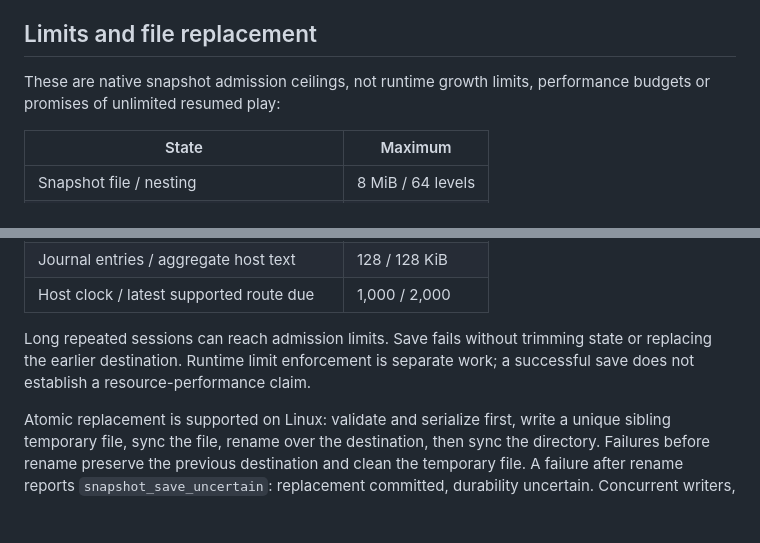
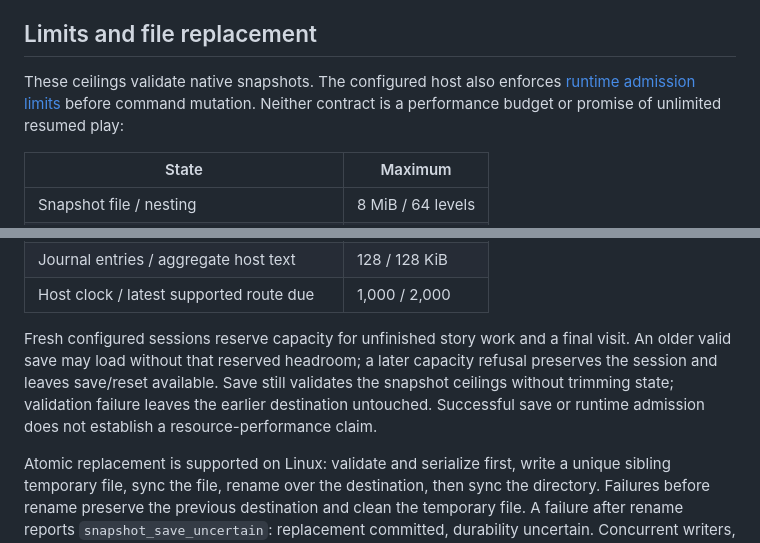
Before and after one commit to Deedwake/Deedwake, a Markdown page: docs/native-convoy-restoration.md, 2 parts joined by grey strips. Drawn GitHub-style; blank space fills up the shorter version.

Commit message:
Synchronize configured-host implementation status

```diff
--- a/docs/native-convoy-restoration.md
+++ b/docs/native-convoy-restoration.md
@@ -88,8 +88,9 @@ lifecycle controls, browser state persistence or an external transaction protoco
 
 ## Limits and file replacement
 
-These are native snapshot admission ceilings, not runtime growth limits,
-performance budgets or promises of unlimited resumed play:
+These ceilings validate native snapshots. The configured host also enforces
+[runtime admission limits](configured-session-limits.md) before command mutation.
+Neither contract is a performance budget or promise of unlimited resumed play:
 
 | State | Maximum |
 | --- | --- |
@@ -103,9 +104,12 @@ performance budgets or promises of unlimited resumed play:
 | Journal entries / aggregate host text | 128 / 128 KiB |
 | Host clock / latest supported route due | 1,000 / 2,000 |
 
-Long repeated sessions can reach admission limits. Save fails without trimming
-state or replacing the earlier destination. Runtime limit enforcement is separate
-work; a successful save does not establish a resource-performance claim.
+Fresh configured sessions reserve capacity for unfinished story work and a final
+visit. An older valid save may load without that reserved headroom; a later
+capacity refusal preserves the session and leaves save/reset available. Save
+still validates the snapshot ceilings without trimming state; validation failure
+leaves the earlier destination untouched. Successful save or runtime admission
+does not establish a resource-performance claim.
 
 Atomic replacement is supported on Linux: validate and serialize first, write a
 unique sibling temporary file, sync the file, rename over the destination, then
```
Also changed, not shown: docs/configured-convoy.md (+8 -3 lines).
